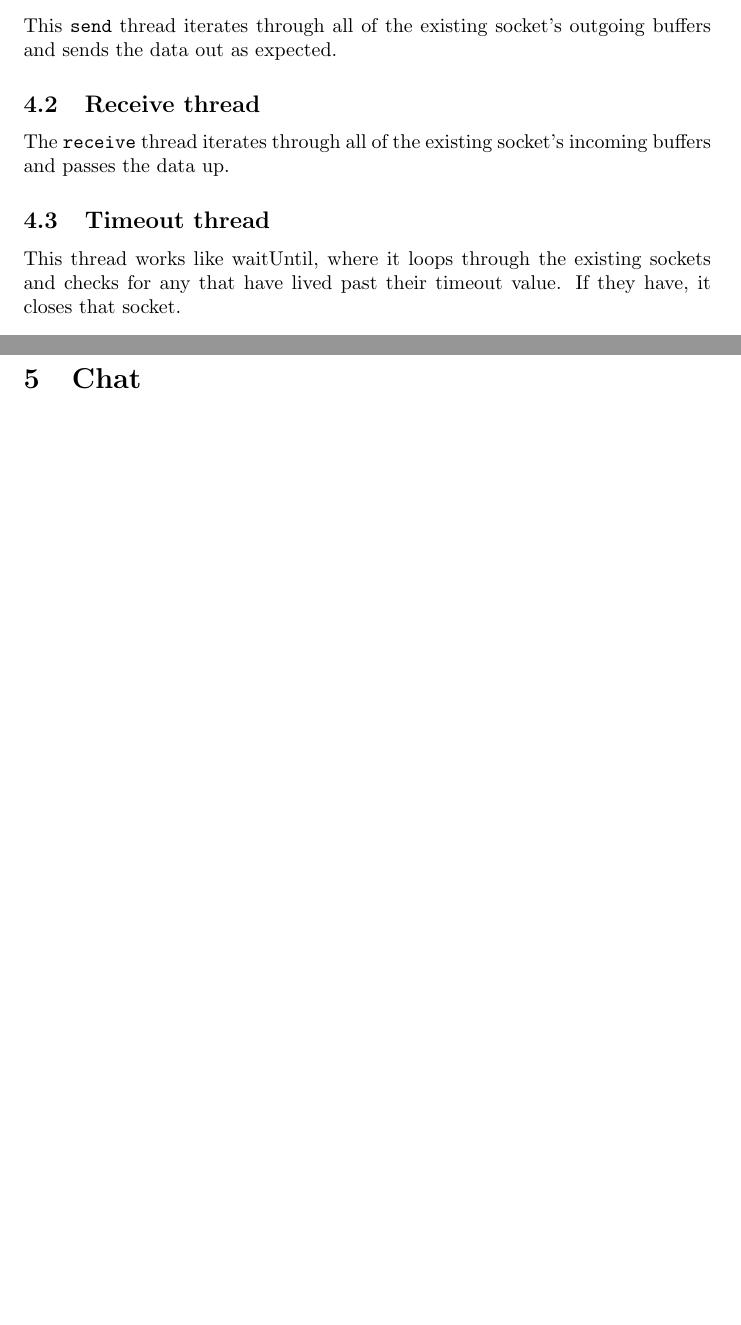
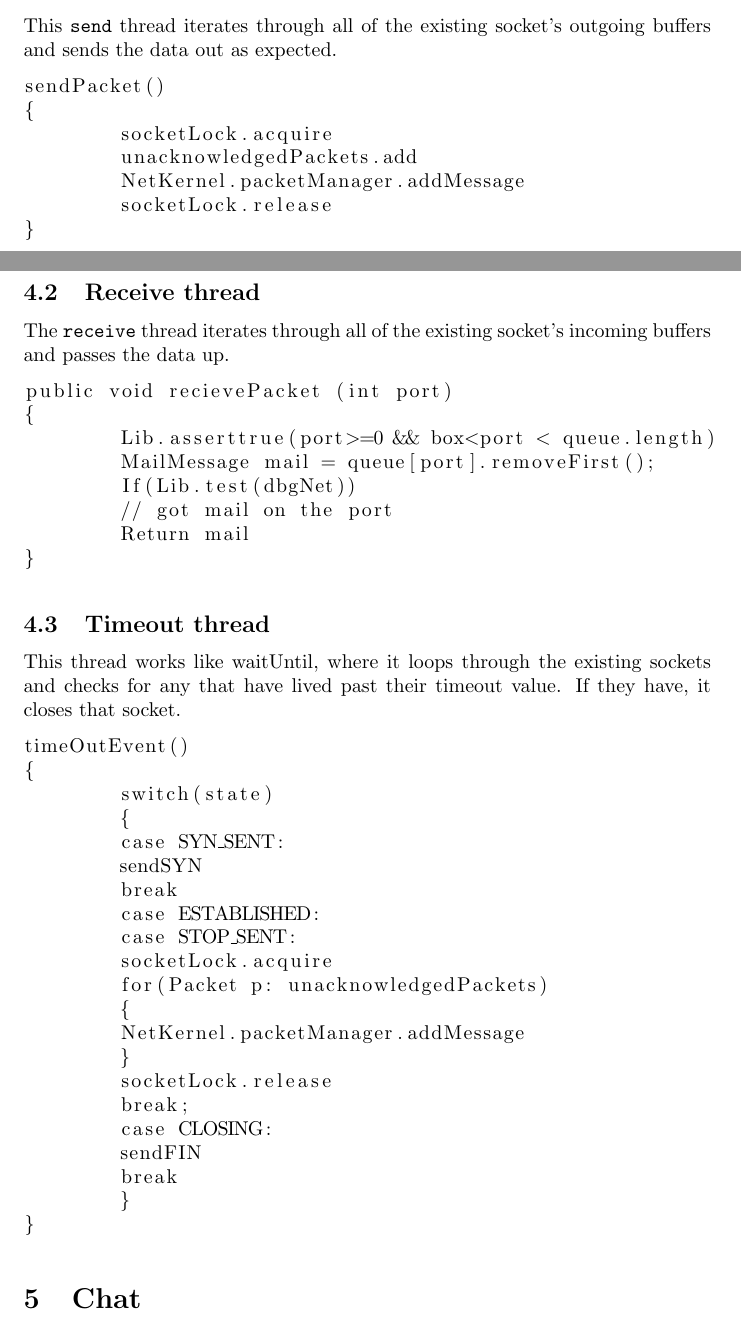
Before and after one commit to shenben/NACHOS_OS_final_submission, a LaTeX document (other/design3/design3.tex): two parts of pages 4 and 5 of 7 before the commit and two parts of pages 4 and 5 of 8 after it, joined at a grey line, cut so that both start at the same text, the shorter picture padded with empty space. Compiled offline with pdfLaTeX.

Commit message:
Added Andrews psuedocode stubs.

```diff
--- a/other/design3/design3.tex
+++ b/other/design3/design3.tex
@@ -121,10 +121,54 @@ There are three primary threads responsible for the handling of network communic
 
 \subsection{Send thread}
 This \texttt{send} thread iterates through all of the existing socket's outgoing buffers and sends the data out as expected.
+
+\begin{lstlisting}
+sendPacket()
+{
+        socketLock.acquire
+        unacknowledgedPackets.add
+        NetKernel.packetManager.addMessage
+        socketLock.release
+}
+\end{lstlisting}
 \subsection{Receive thread}
 The \texttt{receive} thread iterates through all of the existing socket's incoming buffers and passes the data up.
+\begin{lstlisting}
+public void recievePacket (int port)
+{
+	Lib.asserttrue(port>=0 && box<port < queue.length)
+	MailMessage mail = queue[port].removeFirst();
+	If(Lib.test(dbgNet))
+	// got mail on the port
+	Return mail
+}
+\end{lstlisting}
 \subsection{Timeout thread}
 This thread works like waitUntil, where it loops through the existing sockets and checks for any that have lived past their timeout value. If they have, it closes that socket.
+\begin{lstlisting}
+timeOutEvent()
+{
+	switch(state)
+	{
+	case SYN_SENT:
+	sendSYN
+	break
+	case ESTABLISHED:
+	case STOP_SENT:
+	socketLock.acquire
+	for(Packet p: unacknowledgedPackets)
+	{
+	NetKernel.packetManager.addMessage
+	}
+	socketLock.release
+	break;
+	case CLOSING:
+	sendFIN
+	break
+	}
+}
+
+\end{lstlisting}
 
 \section{Chat}
 \paragraph{Overview}
```
Also changed, not shown: 2 other files.
